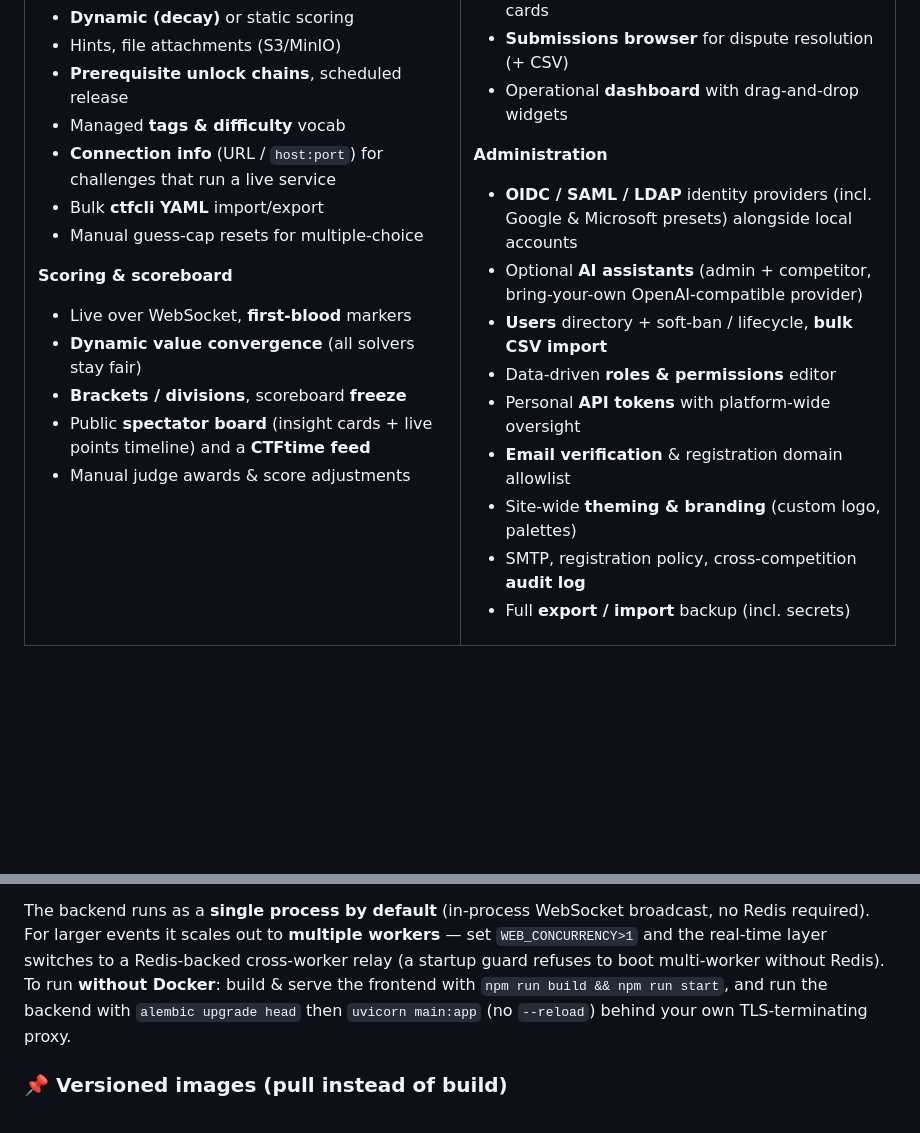
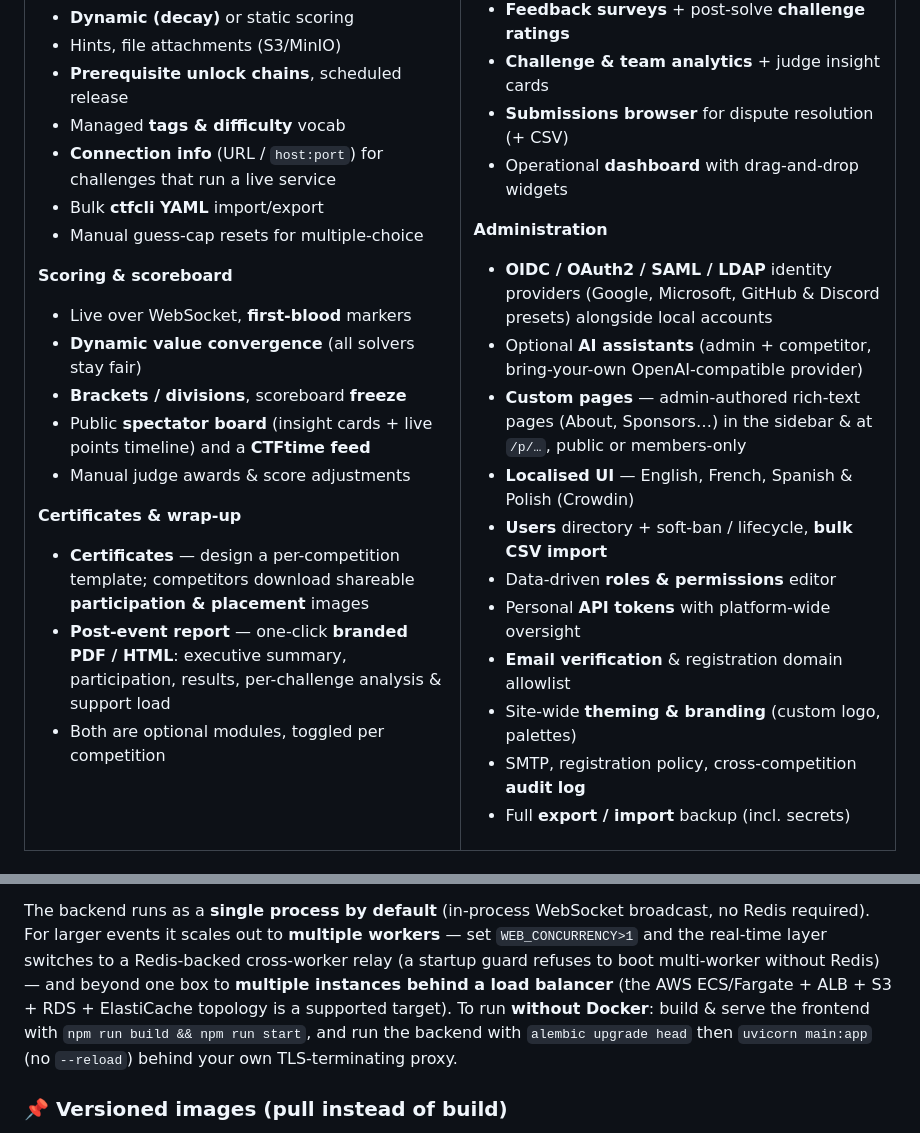
Before and after one commit to tbcsec/Flagpost, a Markdown page: README.md, 2 parts joined by grey strips. Rendered like a GitHub page; blank space fills up the shorter version.

```diff
--- a/README.md
+++ b/README.md
@@ -130,6 +142,15 @@ The things that set Flagpost apart — every one of them **built and working tod
   timeline) and a **CTFtime feed**
 - Manual judge awards & score adjustments
 
+**Certificates & wrap-up**
+- **Certificates** — design a per-competition template;
+  competitors download shareable **participation &
+  placement** images
+- **Post-event report** — one-click **branded PDF / HTML**:
+  executive summary, participation, results, per-challenge
+  analysis & support load
+- Both are optional modules, toggled per competition
+
 </td>
 <td width="50%" valign="top">
 
@@ -152,10 +173,13 @@ The things that set Flagpost apart — every one of them **built and working tod
 - Operational **dashboard** with drag-and-drop widgets
 
 **Administration**
-- **OIDC / SAML / LDAP** identity providers (incl. Google &
-  Microsoft presets) alongside local accounts
+- **OIDC / OAuth2 / SAML / LDAP** identity providers (Google,
+  Microsoft, GitHub & Discord presets) alongside local accounts
 - Optional **AI assistants** (admin + competitor, bring-your-own
   OpenAI-compatible provider)
+- **Custom pages** — admin-authored rich-text pages (About,
+  Sponsors…) in the sidebar & at `/p/…`, public or members-only
+- **Localised UI** — English, French, Spanish & Polish (Crowdin)
 - **Users** directory + soft-ban / lifecycle, **bulk CSV import**
 - Data-driven **roles & permissions** editor
 - Personal **API tokens** with platform-wide oversight
@@ -216,7 +240,9 @@ The backend runs as a **single process by default** (in-process WebSocket
 broadcast, no Redis required). For larger events it scales out to **multiple
 workers** — set `WEB_CONCURRENCY>1` and the real-time layer switches to a
 Redis-backed cross-worker relay (a startup guard refuses to boot multi-worker
-without Redis). To run **without Docker**: build & serve the frontend with
+without Redis) — and beyond one box to **multiple instances behind a load
+balancer** (the AWS ECS/Fargate + ALB + S3 + RDS + ElastiCache topology is a
+supported target). To run **without Docker**: build & serve the frontend with
 `npm run build && npm run start`, and run the backend with `alembic upgrade head`
 then `uvicorn main:app` (no `--reload`) behind your own TLS-terminating proxy.
 
```
Also changed, not shown: other parts of README.md (+34 -20 lines).
